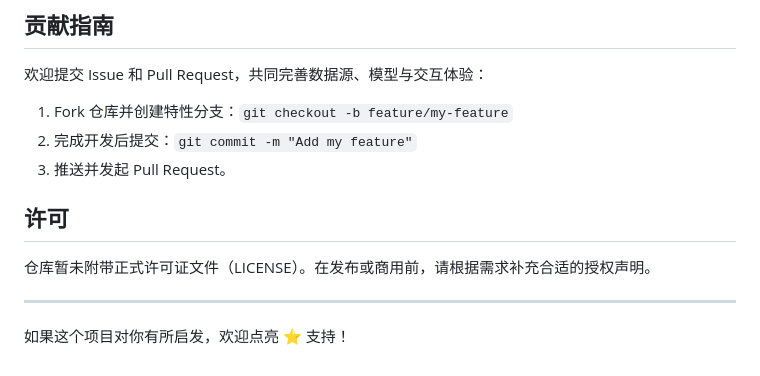
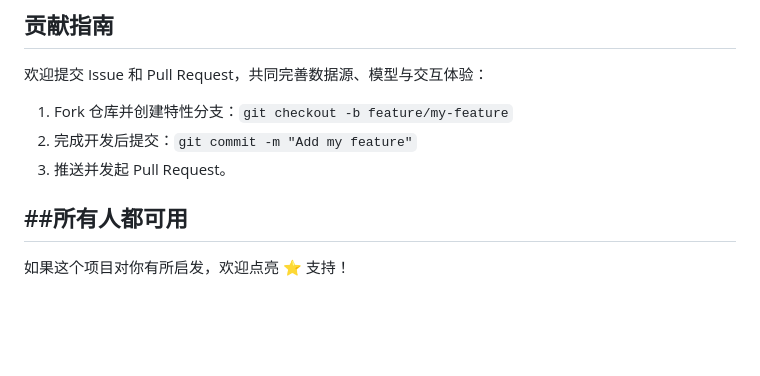
Before and after one commit to tangbut1/GGB, a Markdown page: README.md, the part around the change. Drawn GitHub-style; blank space fills up the shorter version.

```diff
--- a/README.md
+++ b/README.md
@@ -104,10 +104,7 @@ MarketPulse 是一个围绕 Streamlit 构建的市场资讯分析原型项目，
 2. 完成开发后提交：`git commit -m "Add my feature"`
 3. 推送并发起 Pull Request。
 
-## 许可
-
-仓库暂未附带正式许可证文件（LICENSE）。在发布或商用前，请根据需求补充合适的授权声明。
-
+##所有人都可用
 ---
 
 如果这个项目对你有所启发，欢迎点亮 ⭐️ 支持！
```
